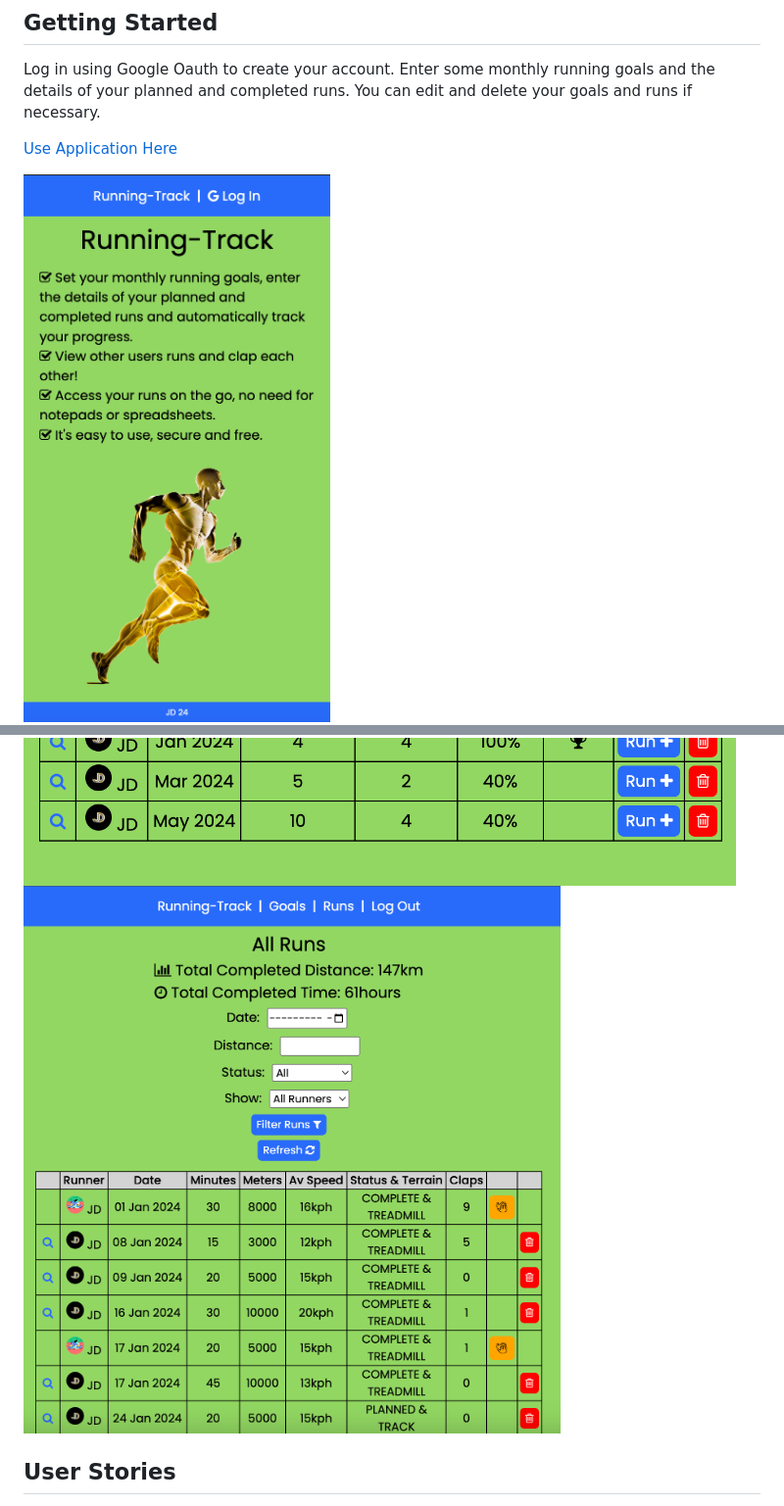
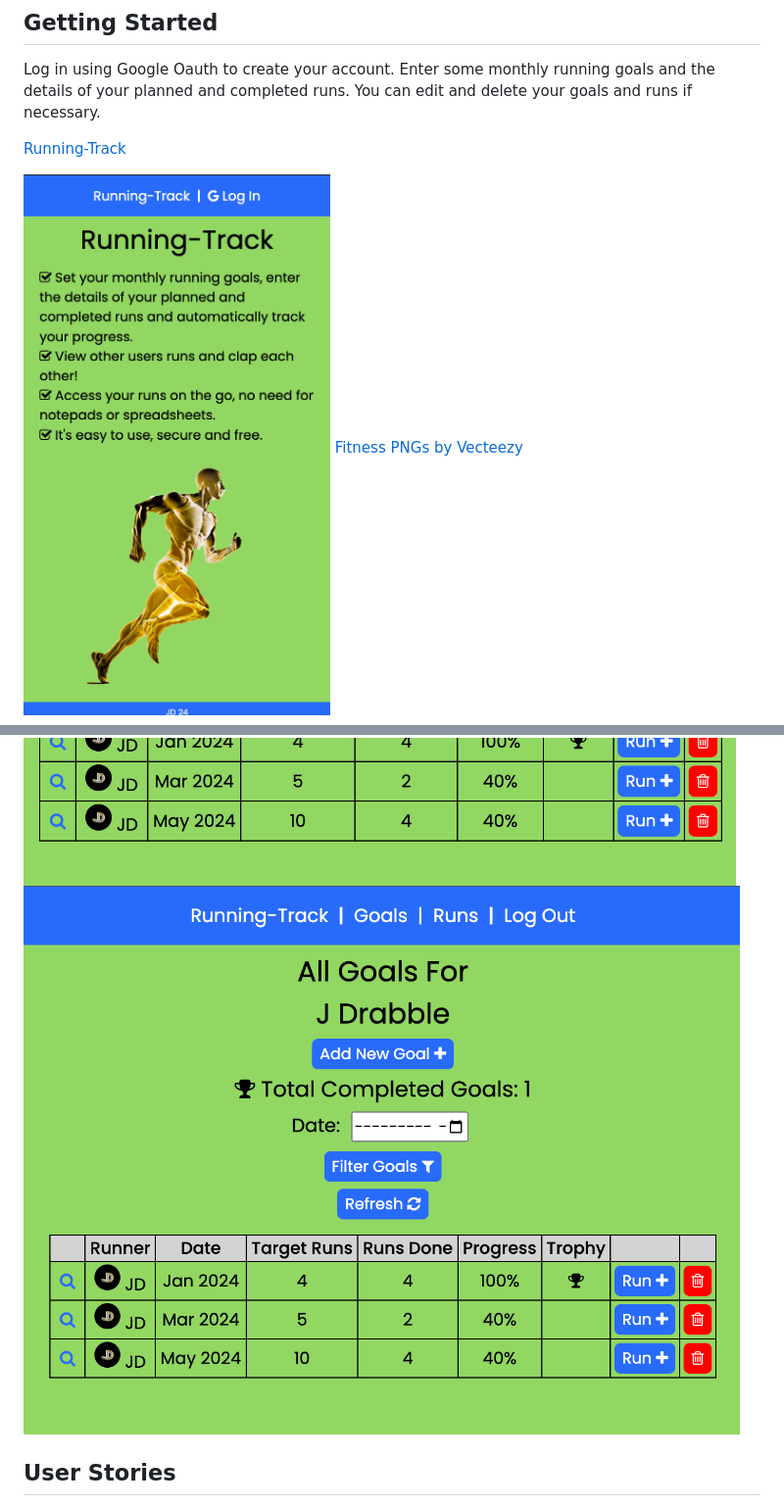
Before and after one commit to jdrabble/running-track, a Markdown page: README.md, 2 parts joined by grey strips. Shown: that part at 98% size. GitHub-like rendering; pictures changed too: rss.png.

Commit message:
update screenshot

```diff
--- a/README.md
+++ b/README.md
@@ -10,9 +10,10 @@ Set your monthly running goals, enter the details of your planned and completed
 
 Log in using Google Oauth to create your account. Enter some monthly running goals and the details of your planned and completed runs. You can edit and delete your goals and runs if necessary.
 
-[Use Application Here](https://running-track.onrender.com/)
+[Running-Track](https://running-track.onrender.com/)
 
 ![live application screenshot!](./hpss.png "live application screenshot")
+[Fitness PNGs by Vecteezy](https://www.vecteezy.com/free-png/fitness)
 ![live application screenshot!](./gss.png "live application screenshot")
 ![live application screenshot!](./rss.png "live application screenshot")
 
```
Also changed, not shown: 1 other file.
